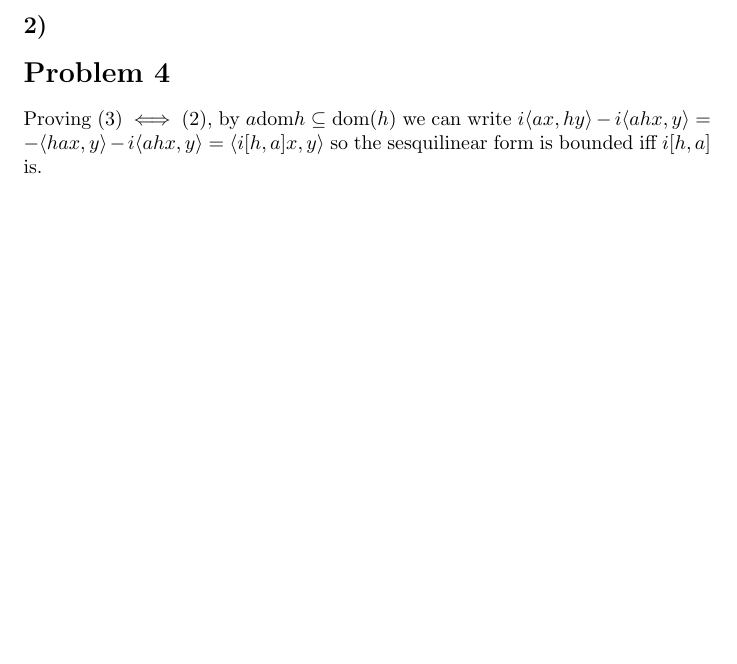
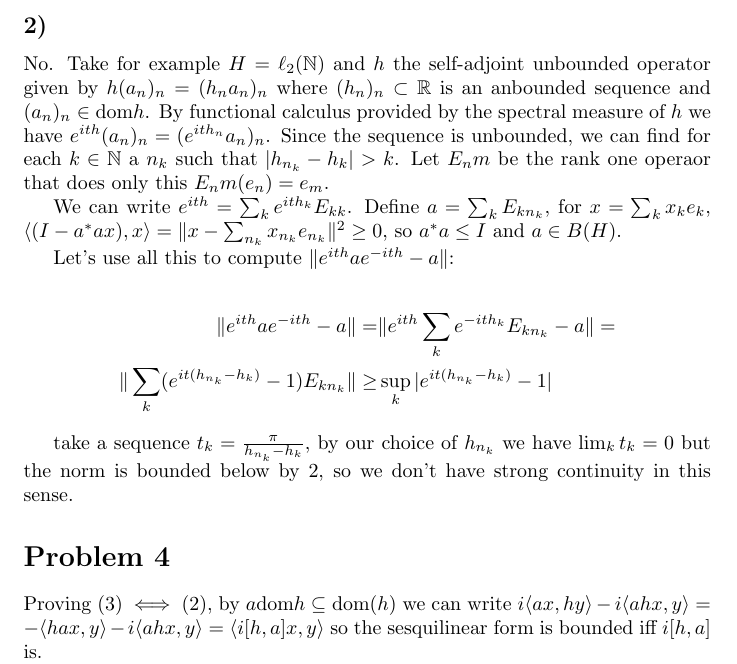
Before and after one commit to brunoseefeld/Spectral_theory, a LaTeX document (lista5.tex): part of page 2 of 2, cut so that both start at the same text, the shorter picture padded with empty space. Compiled offline with pdfLaTeX.

Commit message:
pieces of problem 3

```diff
--- a/lista5.tex
+++ b/lista5.tex
@@ -60,6 +60,31 @@ the commutation in the equality on the first line because $-ith,-ish$ commute.
 \subsection*{2)}
 
 
+No. Take for example $H=\ell_2(\mathbb{N})$ and $h$ the self-adjoint unbounded
+operator given by $h(a_n)_n=(h_n a_n)_n$ where $(h_n)_n\subset \mathbb{R}$
+is an anbounded sequence and $(a_n)_n\in \text{dom} h$.
+By functional calculus provided by the spectral measure of $h$ we have
+$e^{ith}(a_n)_n=(e^{ith_n}a_n)_n$. Since the sequence is unbounded, we can find
+for each $k\in \mathbb{N}$ a $n_k$ such that $|h_{n_k}-h_k|>k$. Let $E_nm$ be
+the rank one operaor that does only this $E_nm (e_n)=e_m$.
+
+We can write $e^{ith}=\sum_{k}e^{ith_k}E_{kk}$.  Define $a=\sum_k E_{k n_k}$,
+for $x=\sum_k x_k e_k$, $\langle (I-a^\ast a x),x\rangle =\|x-\sum_{n_k} x_{n_k}e_{n_k}\|^2 \geq 0 $,
+so $a^\ast a \leq I$ and $a\in B(H)$.
+
+Let's use all this to compute $\| e^{ith}ae^{-ith}-a      \|$:
+
+\begin{align*}
+    \| e^{ith}ae^{-ith}-a      \|=&\|e^{ith}\sum _k e^{-ith_k}E_{k n_k}-a  \|=\\
+    \|\sum_k (e^{it(h_{n_k}-h_k)}-1)E_{k n_k} \|\geq & \sup_k |e^{it(h_{n_k}-h_k)}-1|
+\end{align*}
+
+take a sequence $t_k=\frac{\pi}{h_{n_k}-h_k}$, by our choice of $h_{n_k}$
+we have $\lim_k t_k=0$ but the norm is bounded below by 2, so we don't have
+strong continuity in this sense.
+
+
+
 
 
 \section*{Problem 4}
```
Also changed, not shown: lista5.tex (2 more changed lines).
